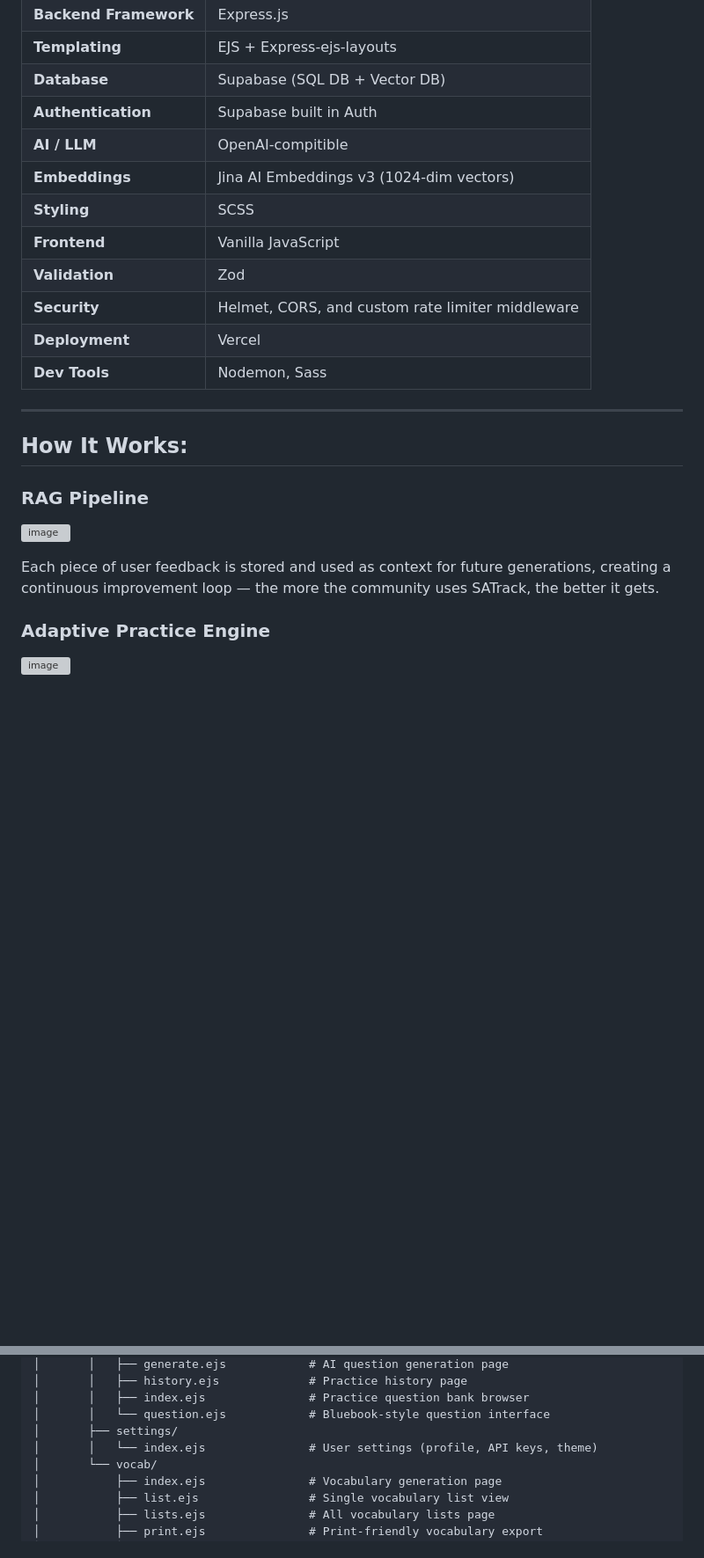
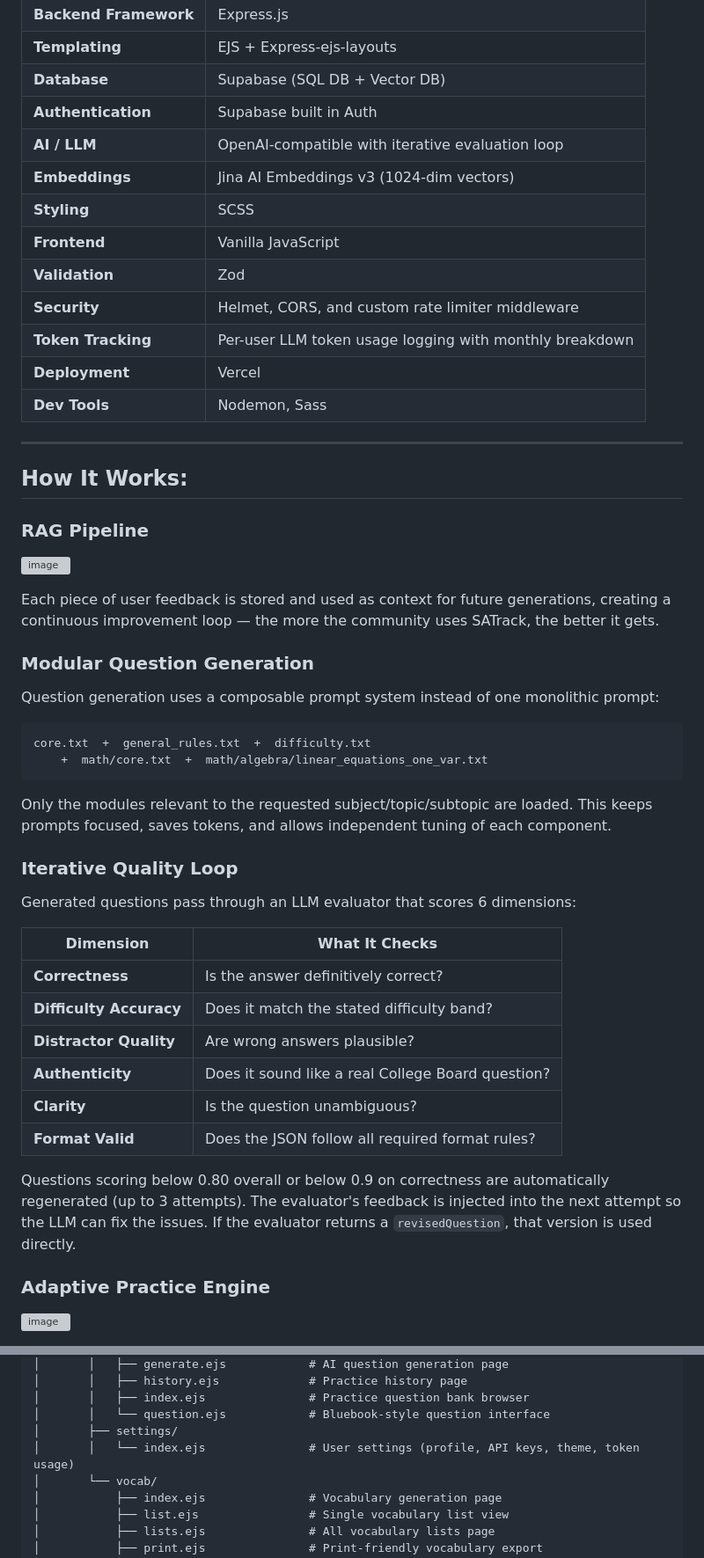
Before and after one commit to Yaseen-Saad/SATRAG, a Markdown page: README.md, 2 parts joined by grey strips. Shown at 88% size. Rendered like a GitHub page; blank space fills up the shorter version; grey boxes are pictures that could not be loaded.

````diff
--- a/README.md
+++ b/README.md
@@ -85,12 +88,13 @@ If you find SATrack helpful, consider giving it a star, it helps other students
 | **Templating** | EJS + Express-ejs-layouts |
 | **Database** | Supabase (SQL DB + Vector DB) |
 | **Authentication** | Supabase built in Auth |
-| **AI / LLM** | OpenAI-compitible |
+| **AI / LLM** | OpenAI-compatible with iterative evaluation loop |
 | **Embeddings** | Jina AI Embeddings v3 (1024-dim vectors) |
 | **Styling** | SCSS |
 | **Frontend** | Vanilla JavaScript |
 | **Validation** | Zod |
 | **Security** | Helmet, CORS, and custom rate limiter middleware |
+| **Token Tracking** | Per-user LLM token usage logging with monthly breakdown |
 | **Deployment** | Vercel |
 | **Dev Tools** | Nodemon, Sass |
 ---
@@ -102,6 +106,32 @@ If you find SATrack helpful, consider giving it a star, it helps other students
 ![image](https://cdn.hackclub.com/019f7f9f-6dd5-7328-b28d-528f7bc0a8a4/image.png)
 
 Each piece of user feedback is stored and used as context for future generations, creating a continuous improvement loop — the more the community uses SATrack, the better it gets.
+
+### Modular Question Generation
+
+Question generation uses a composable prompt system instead of one monolithic prompt:
+
+```
+core.txt  +  general_rules.txt  +  difficulty.txt
+    +  math/core.txt  +  math/algebra/linear_equations_one_var.txt
+```
+
+Only the modules relevant to the requested subject/topic/subtopic are loaded. This keeps prompts focused, saves tokens, and allows independent tuning of each component.
+
+### Iterative Quality Loop
+
+Generated questions pass through an LLM evaluator that scores 6 dimensions:
+
+| Dimension | What It Checks |
+|-----------|---------------|
+| **Correctness** | Is the answer definitively correct? |
+| **Difficulty Accuracy** | Does it match the stated difficulty band? |
+| **Distractor Quality** | Are wrong answers plausible? |
+| **Authenticity** | Does it sound like a real College Board question? |
+| **Clarity** | Is the question unambiguous? |
+| **Format Valid** | Does the JSON follow all required format rules? |
+
+Questions scoring below 0.80 overall or below 0.9 on correctness are automatically regenerated (up to 3 attempts). The evaluator's feedback is injected into the next attempt so the LLM can fix the issues. If the evaluator returns a `revisedQuestion`, that version is used directly.
 
 ### Adaptive Practice Engine
 
@@ -443,7 +475,7 @@ satbudd/
 │       │   ├── index.ejs               # Practice question bank browser
 │       │   └── question.ejs            # Bluebook-style question interface
 │       ├── settings/
-│       │   └── index.ejs               # User settings (profile, API keys, theme)
+│       │   └── index.ejs               # User settings (profile, API keys, theme, token usage)
 │       └── vocab/
 │           ├── index.ejs               # Vocabulary generation page
 │           ├── list.ejs                # Single vocabulary list view
````
Also changed, not shown: other parts of README.md (+25 -28 lines).
